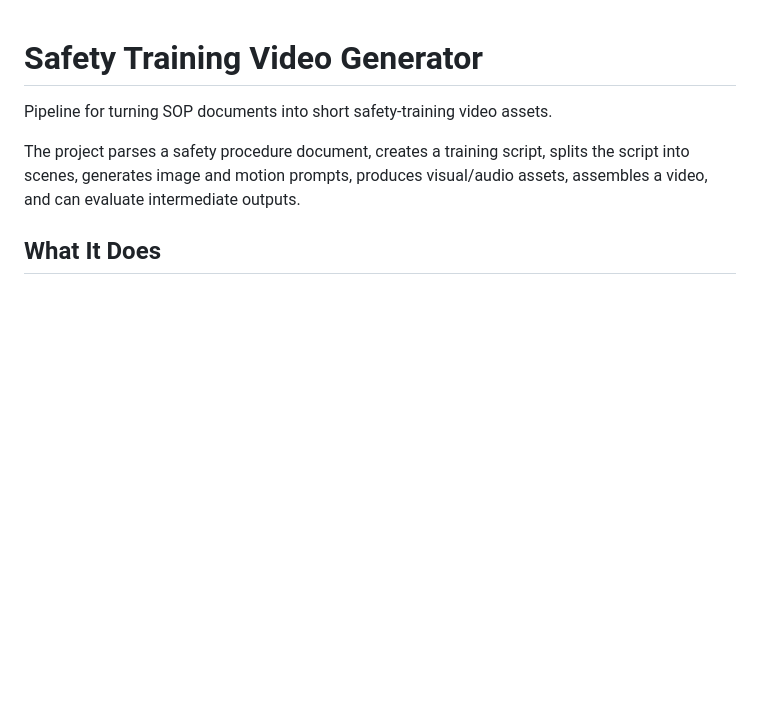
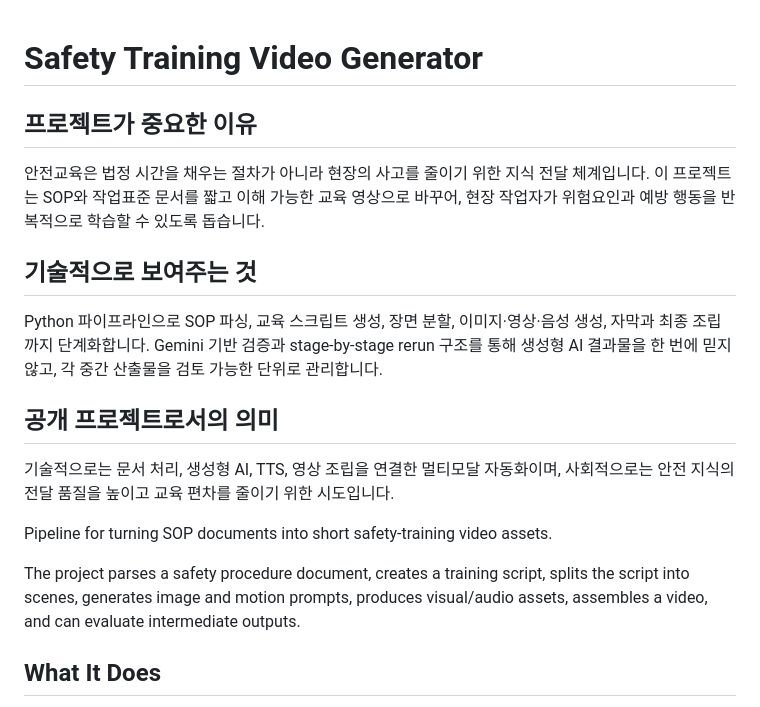
Before and after one commit to cplahatae-gif/safety-training-video-gen, a Markdown page: README.md, the part around one of its changes. Drawn GitHub-style; blank space fills up the shorter version.

Commit message:
Polish README project purpose

```diff
--- a/README.md
+++ b/README.md
@@ -1 +1,16 @@
 # Safety Training Video Generator
+
+<!-- PROJECT-INTRO:START -->
+
+## 프로젝트가 중요한 이유
+
+안전교육은 법정 시간을 채우는 절차가 아니라 현장의 사고를 줄이기 위한 지식 전달 체계입니다. 이 프로젝트는 SOP와 작업표준 문서를 짧고 이해 가능한 교육 영상으로 바꾸어, 현장 작업자가 위험요인과 예방 행동을 반복적으로 학습할 수 있도록 돕습니다.
+
+## 기술적으로 보여주는 것
+
+Python 파이프라인으로 SOP 파싱, 교육 스크립트 생성, 장면 분할, 이미지·영상·음성 생성, 자막과 최종 조립까지 단계화합니다. Gemini 기반 검증과 stage-by-stage rerun 구조를 통해 생성형 AI 결과물을 한 번에 믿지 않고, 각 중간 산출물을 검토 가능한 단위로 관리합니다.
+
+## 공개 프로젝트로서의 의미
+
+기술적으로는 문서 처리, 생성형 AI, TTS, 영상 조립을 연결한 멀티모달 자동화이며, 사회적으로는 안전 지식의 전달 품질을 높이고 교육 편차를 줄이기 위한 시도입니다.
+
```
Also changed, not shown: other parts of README.md (+2 -0 lines).
